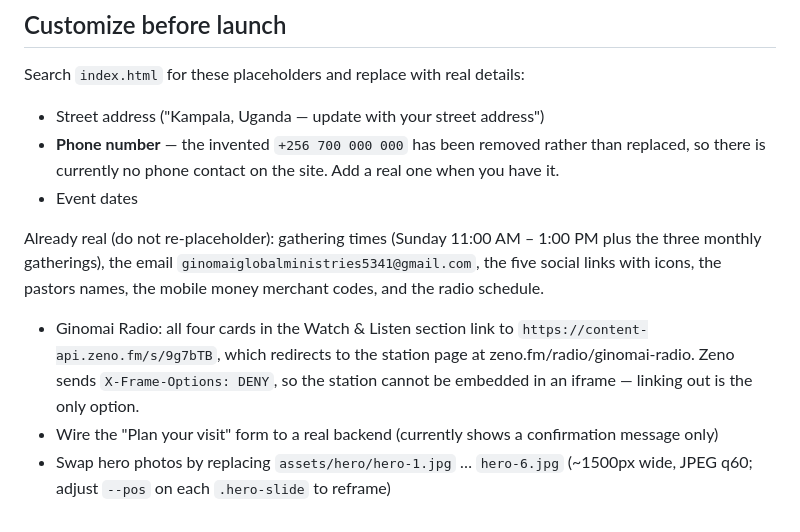
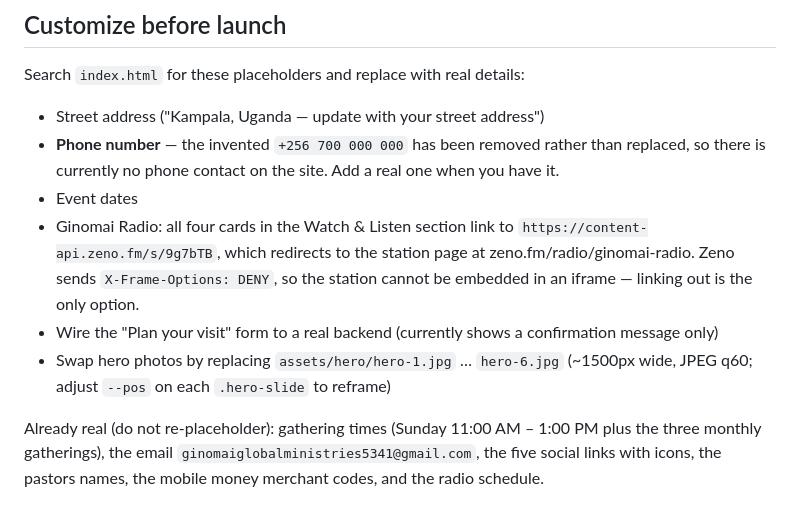
Before and after one commit to josebanzuma1-cell/ginomai-global-ministries, a Markdown page: README.md, the part around the change. Drawn GitHub-style.

Commit message:
Move the 'already real' note below the placeholder list
Co-Authored-By: Claude Opus 5 <noreply@anthropic.com>

```diff
--- a/README.md
+++ b/README.md
@@ -35,8 +35,8 @@ Search `index.html` for these placeholders and replace with real details:
 - Street address ("Kampala, Uganda — update with your street address")
 - **Phone number** — the invented `+256 700 000 000` has been removed rather than replaced, so there is currently no phone contact on the site. Add a real one when you have it.
 - Event dates
-
-Already real (do not re-placeholder): gathering times (Sunday 11:00 AM – 1:00 PM plus the three monthly gatherings), the email `ginomaiglobalministries5341@gmail.com`, the five social links with icons, the pastors names, the mobile money merchant codes, and the radio schedule.
 - Ginomai Radio: all four cards in the Watch &amp; Listen section link to `https://content-api.zeno.fm/s/9g7bTB`, which redirects to the station page at zeno.fm/radio/ginomai-radio. Zeno sends `X-Frame-Options: DENY`, so the station cannot be embedded in an iframe — linking out is the only option.
 - Wire the "Plan your visit" form to a real backend (currently shows a confirmation message only)
 - Swap hero photos by replacing `assets/hero/hero-1.jpg` … `hero-6.jpg` (~1500px wide, JPEG q60; adjust `--pos` on each `.hero-slide` to reframe)
+
+Already real (do not re-placeholder): gathering times (Sunday 11:00 AM – 1:00 PM plus the three monthly gatherings), the email `ginomaiglobalministries5341@gmail.com`, the five social links with icons, the pastors names, the mobile money merchant codes, and the radio schedule.
```
